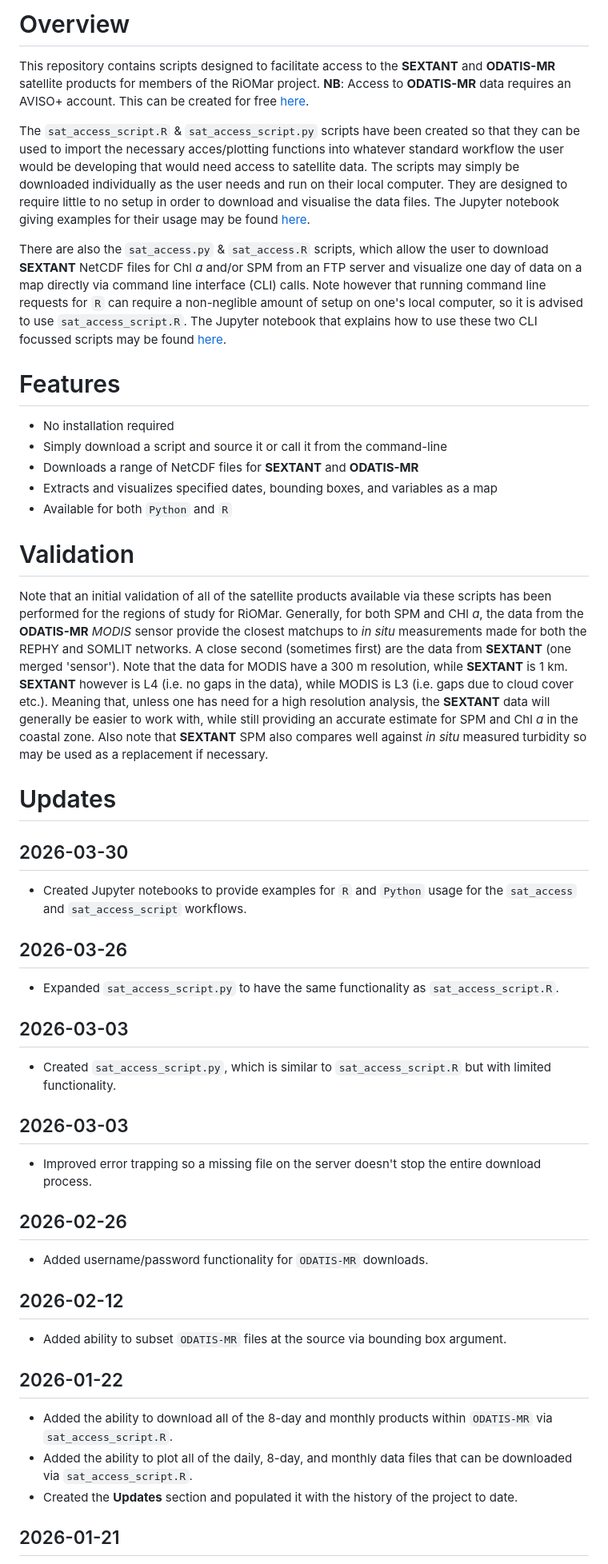
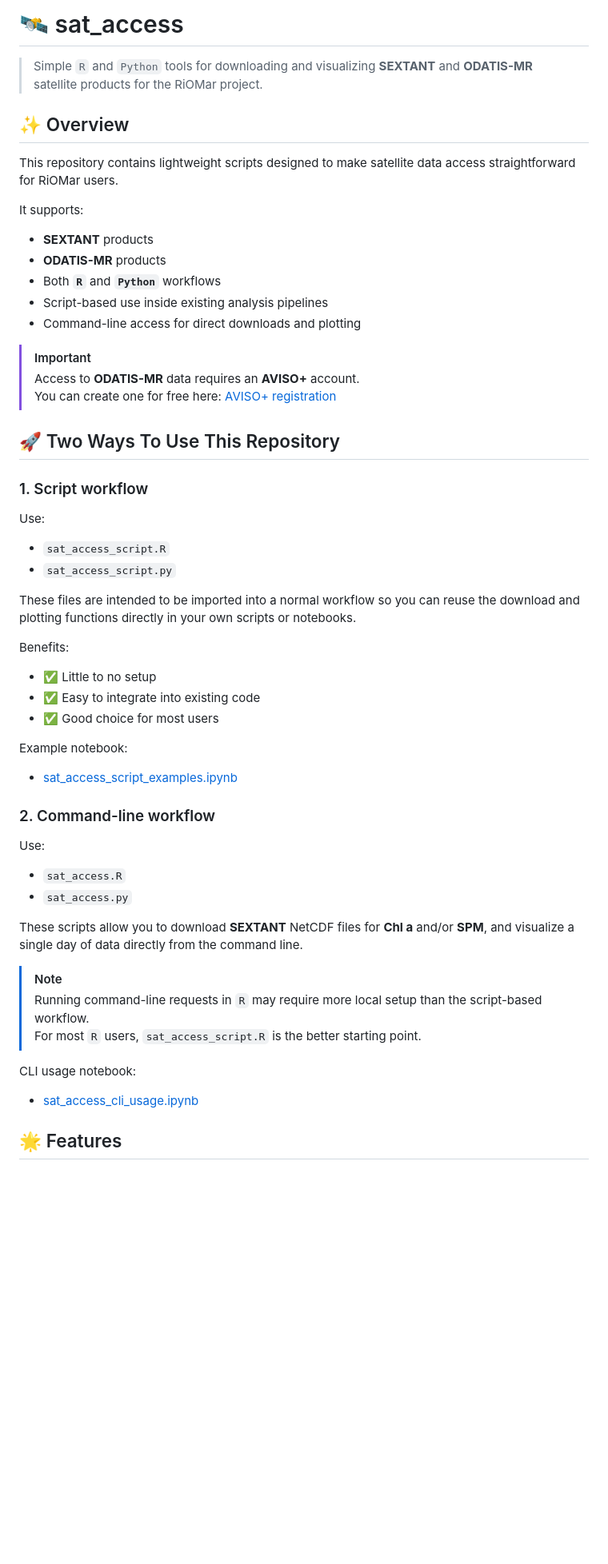
Before and after one commit to RiOMar-projet/sat_access, a Markdown page: README.md, the part around one of its changes. Shown at 80% size. GitHub-like rendering; blank space fills up the shorter version.

Commit message:
Reformatted README with emojis

```diff
--- a/README.md
+++ b/README.md
@@ -1,54 +1,60 @@
-# Overview
+# 🛰️ sat_access
 
-This repository contains scripts designed to facilitate access to the **SEXTANT** and **ODATIS-MR** satellite products for members of the RiOMar project. **NB**: Access to **ODATIS-MR** data requires an AVISO+ account. This can be created for free [here](https://www.aviso.altimetry.fr/en/data/data-access/registration-form.html).
+> Simple `R` and `Python` tools for downloading and visualizing **SEXTANT** and **ODATIS-MR** satellite products for the RiOMar project.
 
-The `sat_access_script.R` & `sat_access_script.py` scripts have been created so that they can be used to import the necessary acces/plotting functions into whatever standard workflow the user would be developing that would need access to satellite data. The scripts may simply be downloaded individually as the user needs and run on their local computer. They are designed to require little to no setup in order to download and visualise the data files. The Jupyter notebook giving examples for their usage may be found [here](https://github.com/RiOMar-projet/sat_access/blob/main/sat_access_script_examples.ipynb).
+## ✨ Overview
 
-There are also the `sat_access.py` & `sat_access.R` scripts, which allow the user to download **SEXTANT** NetCDF files for Chl _a_ and/or SPM from an FTP server and visualize one day of data on a map directly via command line interface (CLI) calls. Note however that running command line requests for `R` can require a non-neglible amount of setup on one's local computer, so it is advised to use `sat_access_script.R`. The Jupyter notebook that explains how to use these two CLI focussed scripts may be found [here](https://github.com/RiOMar-projet/sat_access/blob/main/sat_access_cli_usage.ipynb).
+This repository contains lightweight scripts designed to make satellite data access straightforward for RiOMar users.
 
-# Features
+It supports:
 
--   No installation required
--   Simply download a script and source it or call it from the command-line
--   Downloads a range of NetCDF files for **SEXTANT** and **ODATIS-MR**
--   Extracts and visualizes specified dates, bounding boxes, and variables as a map
--   Available for both `Python` and `R`
+- **SEXTANT** products
+- **ODATIS-MR** products
+- Both **`R`** and **`Python`** workflows
+- Script-based use inside existing analysis pipelines
+- Command-line access for direct downloads and plotting
 
-# Validation
+> [!IMPORTANT]
+> Access to **ODATIS-MR** data requires an **AVISO+** account.
+> You can create one for free here: [AVISO+ registration](https://www.aviso.altimetry.fr/en/data/data-access/registration-form.html)
 
-Note that an initial validation of all of the satellite products available via these scripts has been performed for the regions of study for RiOMar. Generally, for both SPM and CHl _a_, the data from the **ODATIS-MR** _MODIS_ sensor provide the closest matchups to _in situ_ measurements made for both the REPHY and SOMLIT networks. A close second (sometimes first) are the data from **SEXTANT** (one merged 'sensor'). Note that the data for MODIS have a 300 m resolution, while **SEXTANT** is 1 km. **SEXTANT** however is L4 (i.e. no gaps in the data), while MODIS is L3 (i.e. gaps due to cloud cover etc.). Meaning that, unless one has need for a high resolution analysis, the **SEXTANT** data will generally be easier to work with, while still providing an accurate estimate for SPM and Chl _a_ in the coastal zone. Also note that **SEXTANT** SPM also compares well against _in situ_ measured turbidity so may be used as a replacement if necessary.
+## 🚀 Two Ways To Use This Repository
 
-# Updates
+### 1. Script workflow
 
-## 2026-03-30
+Use:
 
--   Created Jupyter notebooks to provide examples for `R` and `Python` usage for the `sat_access` and `sat_access_script` workflows.
+- `sat_access_script.R`
+- `sat_access_script.py`
 
-## 2026-03-26
+These files are intended to be imported into a normal workflow so you can reuse the download and plotting functions directly in your own scripts or notebooks.
 
--   Expanded `sat_access_script.py` to have the same functionality as `sat_access_script.R`.
+Benefits:
 
-## 2026-03-03
+- ✅ Little to no setup
+- ✅ Easy to integrate into existing code
+- ✅ Good choice for most users
 
--   Created `sat_access_script.py`, which is similar to `sat_access_script.R` but with limited functionality.
+Example notebook:
 
-## 2026-03-03
+- [sat_access_script_examples.ipynb](https://github.com/RiOMar-projet/sat_access/blob/main/sat_access_script_examples.ipynb)
 
--   Improved error trapping so a missing file on the server doesn't stop the entire download process.
+### 2. Command-line workflow
 
-## 2026-02-26
+Use:
 
--   Added username/password functionality for `ODATIS-MR` downloads.
+- `sat_access.R`
+- `sat_access.py`
 
-## 2026-02-12
+These scripts allow you to download **SEXTANT** NetCDF files for **Chl a** and/or **SPM**, and visualize a single day of data directly from the command line.
 
--   Added ability to subset `ODATIS-MR` files at the source via bounding box argument.
+> [!NOTE]
+> Running command-line requests in `R` may require more local setup than the script-based workflow.
+> For most `R` users, `sat_access_script.R` is the better starting point.
 
-## 2026-01-22
+CLI usage notebook:
 
--   Added the ability to download all of the 8-day and monthly products within `ODATIS-MR` via `sat_access_script.R`.
--   Added the ability to plot all of the daily, 8-day, and monthly data files that can be downloaded via `sat_access_script.R`.
--   Created the __Updates__ section and populated it with the history of the project to date.
+- [sat_access_cli_usage.ipynb](https://github.com/RiOMar-projet/sat_access/blob/main/sat_access_cli_usage.ipynb)
 
-## 2026-01-21
+## 🌟 Features
 
```
Also changed, not shown: other parts of README.md (+77 -21 lines).
